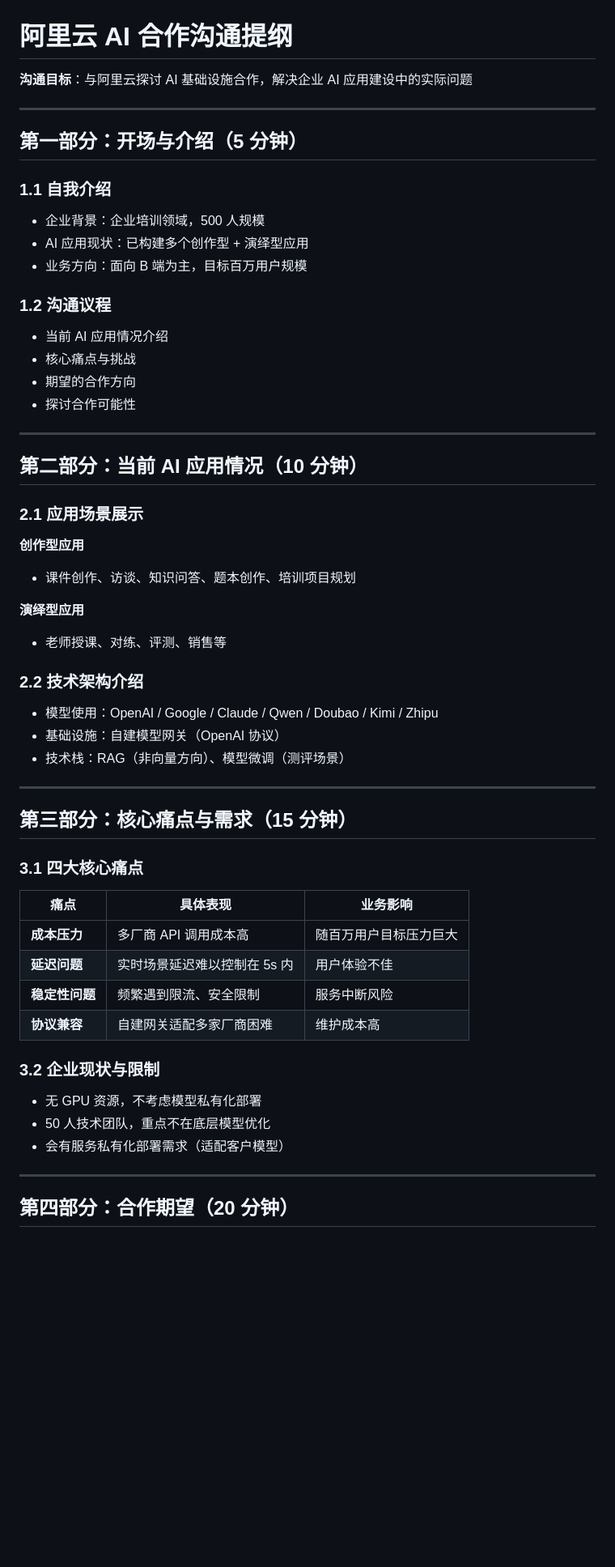
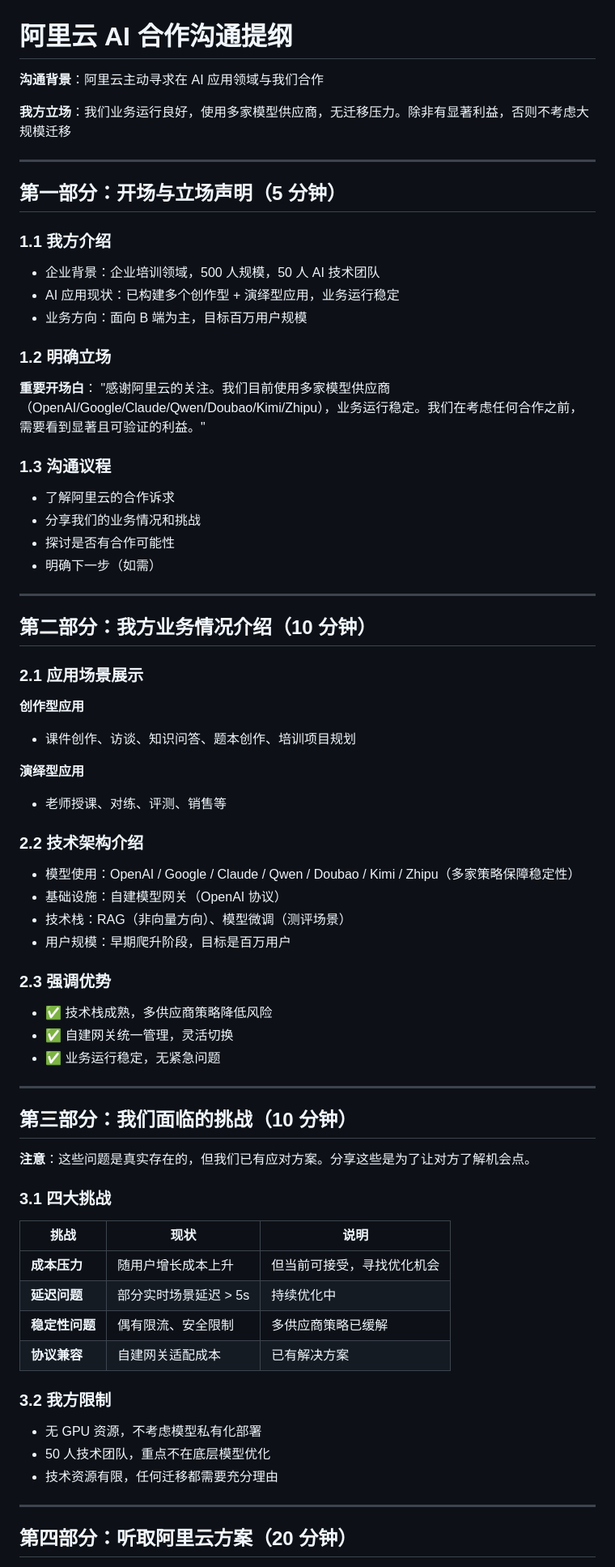
Before and after one commit to maxzyma/cowork, a Markdown page: docs/阿里云AI合作沟通提纲.md, the part around one of its changes. Shown at 81% size. Rendered like a GitHub page; blank space fills up the shorter version.

```diff
--- a/docs/阿里云AI合作沟通提纲.md
+++ b/docs/阿里云AI合作沟通提纲.md
@@ -1,27 +1,34 @@
 # 阿里云 AI 合作沟通提纲
 
-**沟通目标**：与阿里云探讨 AI 基础设施合作，解决企业 AI 应用建设中的实际问题
+**沟通背景**：阿里云主动寻求在 AI 应用领域与我们合作
+
+**我方立场**：我们业务运行良好，使用多家模型供应商，无迁移压力。除非有显著利益，否则不考虑大规模迁移
 
 ---
 
-## 第一部分：开场与介绍（5 分钟）
+## 第一部分：开场与立场声明（5 分钟）
 
-### 1.1 自我介绍
-- 企业背景：企业培训领域，500 人规模
-- AI 应用现状：已构建多个创作型 + 演绎型应用
+### 1.1 我方介绍
+- 企业背景：企业培训领域，500 人规模，50 人 AI 技术团队
+- AI 应用现状：已构建多个创作型 + 演绎型应用，业务运行稳定
 - 业务方向：面向 B 端为主，目标百万用户规模
 
-### 1.2 沟通议程
-- 当前 AI 应用情况介绍
-- 核心痛点与挑战
-- 期望的合作方向
-- 探讨合作可能性
+### 1.2 明确立场
+**重要开场白**：
+"感谢阿里云的关注。我们目前使用多家模型供应商（OpenAI/Google/Claude/Qwen/Doubao/Kimi/Zhipu），业务运行稳定。我们在考虑任何合作之前，需要看到显著且可验证的利益。"
+
+### 1.3 沟通议程
+- 了解阿里云的合作诉求
+- 分享我们的业务情况和挑战
+- 探讨是否有合作可能性
+- 明确下一步（如需）
 
 ---
 
-## 第二部分：当前 AI 应用情况（10 分钟）
+## 第二部分：我方业务情况介绍（10 分钟）
 
 ### 2.1 应用场景展示
+
 **创作型应用**
 - 课件创作、访谈、知识问答、题本创作、培训项目规划
 
@@ -29,29 +36,37 @@
 - 老师授课、对练、评测、销售等
 
 ### 2.2 技术架构介绍
-- 模型使用：OpenAI / Google / Claude / Qwen / Doubao / Kimi / Zhipu
+- 模型使用：OpenAI / Google / Claude / Qwen / Doubao / Kimi / Zhipu（多家策略保障稳定性）
 - 基础设施：自建模型网关（OpenAI 协议）
 - 技术栈：RAG（非向量方向）、模型微调（测评场景）
+- 用户规模：早期爬升阶段，目标是百万用户
+
+### 2.3 强调优势
+- ✅ 技术栈成熟，多供应商策略降低风险
+- ✅ 自建网关统一管理，灵活切换
+- ✅ 业务运行稳定，无紧急问题
 
 ---
 
-## 第三部分：核心痛点与需求（15 分钟）
+## 第三部分：我们面临的挑战（10 分钟）
 
-### 3.1 四大核心痛点
+**注意**：这些问题是真实存在的，但我们已有应对方案。分享这些是为了让对方了解机会点。
 
-| 痛点 | 具体表现 | 业务影响 |
-|------|----------|----------|
-| **成本压力** | 多厂商 API 调用成本高 | 随百万用户目标压力巨大 |
-| **延迟问题** | 实时场景延迟难以控制在 5s 内 | 用户体验不佳 |
-| **稳定性问题** | 频繁遇到限流、安全限制 | 服务中断风险 |
-| **协议兼容** | 自建网关适配多家厂商困难 | 维护成本高 |
+### 3.1 四大挑战
 
-### 3.2 企业现状与限制
+| 挑战 | 现状 | 说明 |
+|------|------|------|
+| **成本压力** | 随用户增长成本上升 | 但当前可接受，寻找优化机会 |
+| **延迟问题** | 部分实时场景延迟 > 5s | 持续优化中 |
+| **稳定性问题** | 偶有限流、安全限制 | 多供应商策略已缓解 |
+| **协议兼容** | 自建网关适配成本 | 已有解决方案 |
+
+### 3.2 我方限制
 - 无 GPU 资源，不考虑模型私有化部署
 - 50 人技术团队，重点不在底层模型优化
-- 会有服务私有化部署需求（适配客户模型）
+- 技术资源有限，任何迁移都需要充分理由
 
 ---
 
-## 第四部分：合作期望（20 分钟）
+## 第四部分：听取阿里云方案（20 分钟）
 
```
Also changed, not shown: other parts of docs/阿里云AI合作沟通提纲.md (+147 -75 lines), docs/阿里云AI合作评估框架.md (+96 -5 lines), docs/阿里云AI合作需求访谈记录.md (+16 -14 lines).
